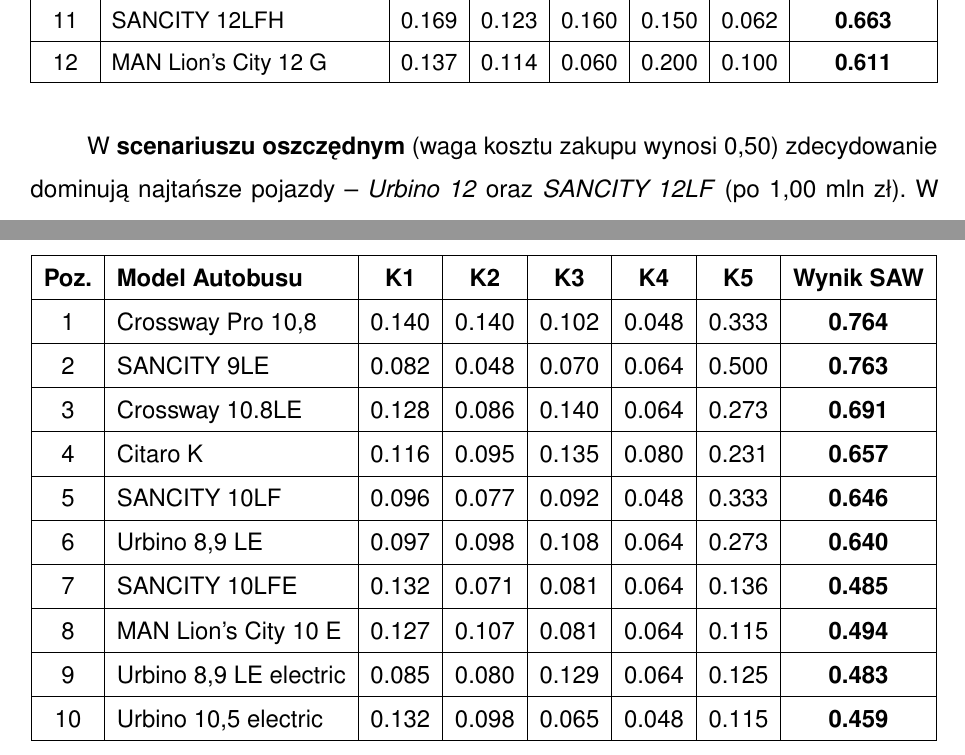
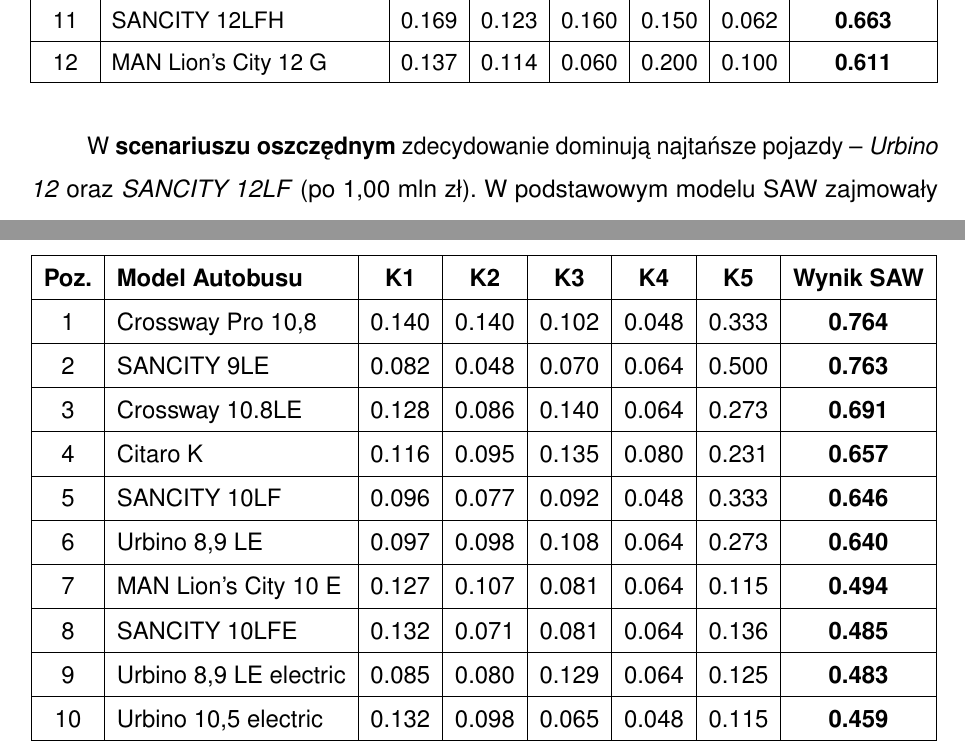
Before and after one commit to UEkat-squad/BO_Autobusy, a LaTeX thesis (main.tex, which reads chapters/analiza_wrazliwosci.tex): two parts of pages 37 and 38 of 45, joined at a grey line, cut so that both start at the same text. Compiled offline with pdfLaTeX.

Commit message:
misinput

```diff
--- a/chapters/analiza_wrazliwosci.tex
+++ b/chapters/analiza_wrazliwosci.tex
@@ -92,5 +92,5 @@
     \end{adjustbox}
 \end{table}
 
-W \textbf{scenariuszu oszczędnym} (waga kosztu zakupu wynosi 0,50) zdecydowanie dominują najtańsze pojazdy -- \textit{Urbino 12} oraz \textit{SANCITY 12LF} (po 1,00 mln zł). W podstawowym modelu SAW zajmowały one odległe pozycje. Zwycięzca scenariusza bazowego, \textit{Urbino 18 CNG}, spada na siódme miejsce. Pokazuje to wyraźnie, że jego wysoka nota wynikała głównie z walorów jakościowych, a nie ekonomicznych.
+W \textbf{scenariuszu oszczędnym} zdecydowanie dominują najtańsze pojazdy -- \textit{Urbino 12} oraz \textit{SANCITY 12LF} (po 1,00 mln zł). W podstawowym modelu SAW zajmowały one odległe pozycje. Zwycięzca scenariusza bazowego, \textit{Urbino 18 CNG}, spada na siódme miejsce. Pokazuje to wyraźnie, że jego wysoka nota wynikała głównie z walorów jakościowych, a nie ekonomicznych.
 
@@ -130,8 +130,8 @@
         4 & Citaro K               & 0.116 & 0.095 & 0.135 & 0.080 & 0.231 & \textbf{0.657} \\ \hline
         5 & SANCITY 10LF           & 0.096 & 0.077 & 0.092 & 0.048 & 0.333 & \textbf{0.646} \\ \hline
         6 & Urbino 8,9 LE          & 0.097 & 0.098 & 0.108 & 0.064 & 0.273 & \textbf{0.640} \\ \hline
-        7 & SANCITY 10LFE          & 0.132 & 0.071 & 0.081 & 0.064 & 0.136 & \textbf{0.485} \\ \hline
-        8 & MAN Lion's City 10 E   & 0.127 & 0.107 & 0.081 & 0.064 & 0.115 & \textbf{0.494} \\ \hline
+        7 & MAN Lion's City 10 E   & 0.127 & 0.107 & 0.081 & 0.064 & 0.115 & \textbf{0.494} \\ \hline
+        8 & SANCITY 10LFE          & 0.132 & 0.071 & 0.081 & 0.064 & 0.136 & \textbf{0.485} \\ \hline
         9 & Urbino 8,9 LE electric & 0.085 & 0.080 & 0.129 & 0.064 & 0.125 & \textbf{0.483} \\ \hline
         10 & Urbino 10,5 electric  & 0.132 & 0.098 & 0.065 & 0.048 & 0.115 & \textbf{0.459} \\ \hline
     \end{tabular}
```
Also changed, not shown: chapters/analiza_wrazliwosci.tex (2 more changed lines).
